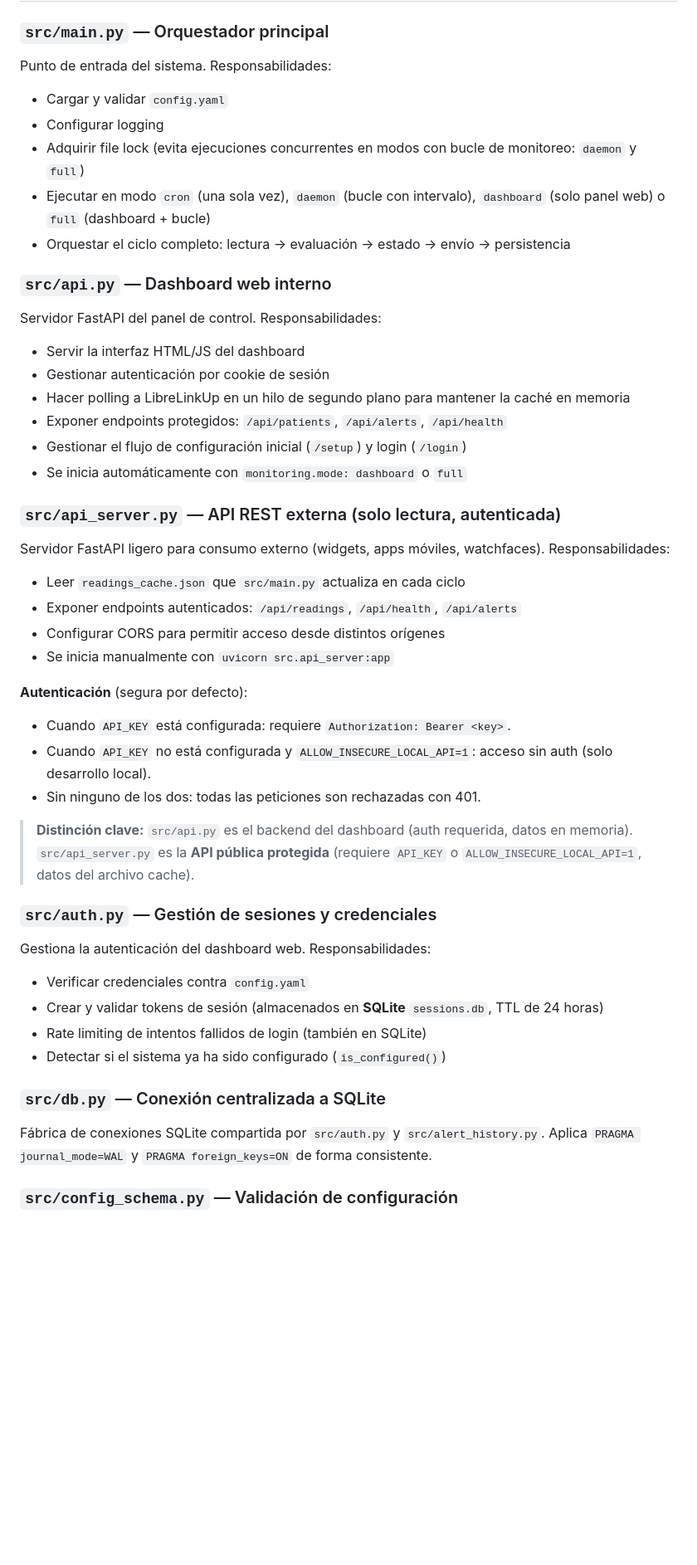
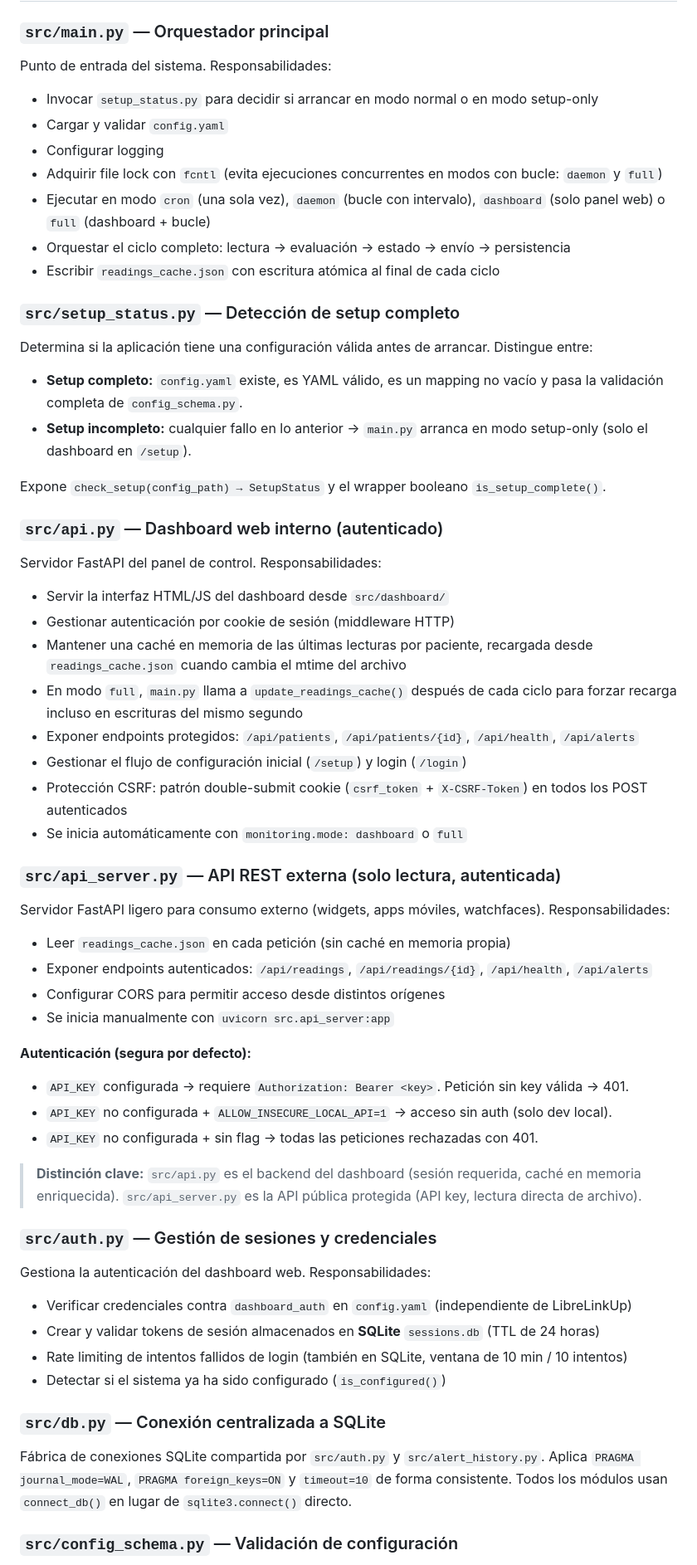
Before and after one commit to jmsantamariar/family-glucose-monitor, a Markdown page: docs/ARCHITECTURE.md, the part around one of its changes. Shown at 83% size. GitHub-like rendering; blank space fills up the shorter version.

Commit message:
Updated the architecture documentation in ARCHITECTURE.md

```diff
--- a/docs/ARCHITECTURE.md
+++ b/docs/ARCHITECTURE.md
@@ -26,49 +32,62 @@ flowchart TD
 ### `src/main.py` — Orquestador principal
 
 Punto de entrada del sistema. Responsabilidades:
+- Invocar `setup_status.py` para decidir si arrancar en modo normal o en modo setup-only
 - Cargar y validar `config.yaml`
 - Configurar logging
-- Adquirir file lock (evita ejecuciones concurrentes en modos con bucle de monitoreo: `daemon` y `full`)
+- Adquirir file lock con `fcntl` (evita ejecuciones concurrentes en modos con bucle: `daemon` y `full`)
 - Ejecutar en modo `cron` (una sola vez), `daemon` (bucle con intervalo), `dashboard` (solo panel web) o `full` (dashboard + bucle)
 - Orquestar el ciclo completo: lectura → evaluación → estado → envío → persistencia
+- Escribir `readings_cache.json` con escritura atómica al final de cada ciclo
 
-### `src/api.py` — Dashboard web interno
+### `src/setup_status.py` — Detección de setup completo
+
+Determina si la aplicación tiene una configuración válida antes de arrancar. Distingue entre:
+- **Setup completo:** `config.yaml` existe, es YAML válido, es un mapping no vacío y pasa la validación completa de `config_schema.py`.
+- **Setup incompleto:** cualquier fallo en lo anterior → `main.py` arranca en modo setup-only (solo el dashboard en `/setup`).
+
+Expone `check_setup(config_path) → SetupStatus` y el wrapper booleano `is_setup_complete()`.
+
+### `src/api.py` — Dashboard web interno (autenticado)
 
 Servidor FastAPI del panel de control. Responsabilidades:
-- Servir la interfaz HTML/JS del dashboard
-- Gestionar autenticación por cookie de sesión
-- Hacer polling a LibreLinkUp en un hilo de segundo plano para mantener la caché en memoria
-- Exponer endpoints protegidos: `/api/patients`, `/api/alerts`, `/api/health`
+- Servir la interfaz HTML/JS del dashboard desde `src/dashboard/`
+- Gestionar autenticación por cookie de sesión (middleware HTTP)
+- Mantener una caché en memoria de las últimas lecturas por paciente, recargada desde `readings_cache.json` cuando cambia el mtime del archivo
+- En modo `full`, `main.py` llama a `update_readings_cache()` después de cada ciclo para forzar recarga incluso en escrituras del mismo segundo
+- Exponer endpoints protegidos: `/api/patients`, `/api/patients/{id}`, `/api/health`, `/api/alerts`
 - Gestionar el flujo de configuración inicial (`/setup`) y login (`/login`)
+- Protección CSRF: patrón double-submit cookie (`csrf_token` + `X-CSRF-Token`) en todos los POST autenticados
 - Se inicia automáticamente con `monitoring.mode: dashboard` o `full`
 
 ### `src/api_server.py` — API REST externa (solo lectura, autenticada)
 
 Servidor FastAPI ligero para consumo externo (widgets, apps móviles, watchfaces). Responsabilidades:
-- Leer `readings_cache.json` que `src/main.py` actualiza en cada ciclo
-- Exponer endpoints autenticados: `/api/readings`, `/api/health`, `/api/alerts`
+- Leer `readings_cache.json` en cada petición (sin caché en memoria propia)
+- Exponer endpoints autenticados: `/api/readings`, `/api/readings/{id}`, `/api/health`, `/api/alerts`
 - Configurar CORS para permitir acceso desde distintos orígenes
 - Se inicia manualmente con `uvicorn src.api_server:app`
 
-**Autenticación** (segura por defecto):
-- Cuando `API_KEY` está configurada: requiere `Authorization: Bearer <key>`.
-- Cuando `API_KEY` no está configurada y `ALLOW_INSECURE_LOCAL_API=1`: acceso sin auth (solo desarrollo local).
-- Sin ninguno de los dos: todas las peticiones son rechazadas con 401.
+**Autenticación (segura por defecto):**
+- `API_KEY` configurada → requiere `Authorization: Bearer <key>`. Petición sin key válida → 401.
+- `API_KEY` no configurada + `ALLOW_INSECURE_LOCAL_API=1` → acceso sin auth (solo dev local).
+- `API_KEY` no configurada + sin flag → todas las peticiones rechazadas con 401.
 
-> **Distinción clave:** `src/api.py` es el backend del dashboard (auth requerida, datos en memoria). `src/api_server.py` es la **API pública protegida** (requiere `API_KEY` o `ALLOW_INSECURE_LOCAL_API=1`, datos del archivo cache).
+> **Distinción clave:** `src/api.py` es el backend del dashboard (sesión requerida, caché en memoria enriquecida). `src/api_server.py` es la API pública protegida (API key, lectura directa de archivo).
 
 ### `src/auth.py` — Gestión de sesiones y credenciales
 
 Gestiona la autenticación del dashboard web. Responsabilidades:
-- Verificar credenciales contra `config.yaml`
-- Crear y validar tokens de sesión (almacenados en **SQLite** `sessions.db`, TTL de 24 horas)
-- Rate limiting de intentos fallidos de login (también en SQLite)
+- Verificar credenciales contra `dashboard_auth` en `config.yaml` (independiente de LibreLinkUp)
+- Crear y validar tokens de sesión almacenados en **SQLite** `sessions.db` (TTL de 24 horas)
+- Rate limiting de intentos fallidos de login (también en SQLite, ventana de 10 min / 10 intentos)
 - Detectar si el sistema ya ha sido configurado (`is_configured()`)
 
 ### `src/db.py` — Conexión centralizada a SQLite
 
 Fábrica de conexiones SQLite compartida por `src/auth.py` y `src/alert_history.py`.
-Aplica `PRAGMA journal_mode=WAL` y `PRAGMA foreign_keys=ON` de forma consistente.
+Aplica `PRAGMA journal_mode=WAL`, `PRAGMA foreign_keys=ON` y `timeout=10` de forma consistente.
+Todos los módulos usan `connect_db()` en lugar de `sqlite3.connect()` directo.
 
 ### `src/config_schema.py` — Validación de configuración
 
```
Also changed, not shown: other parts of docs/ARCHITECTURE.md (+73 -32 lines).
